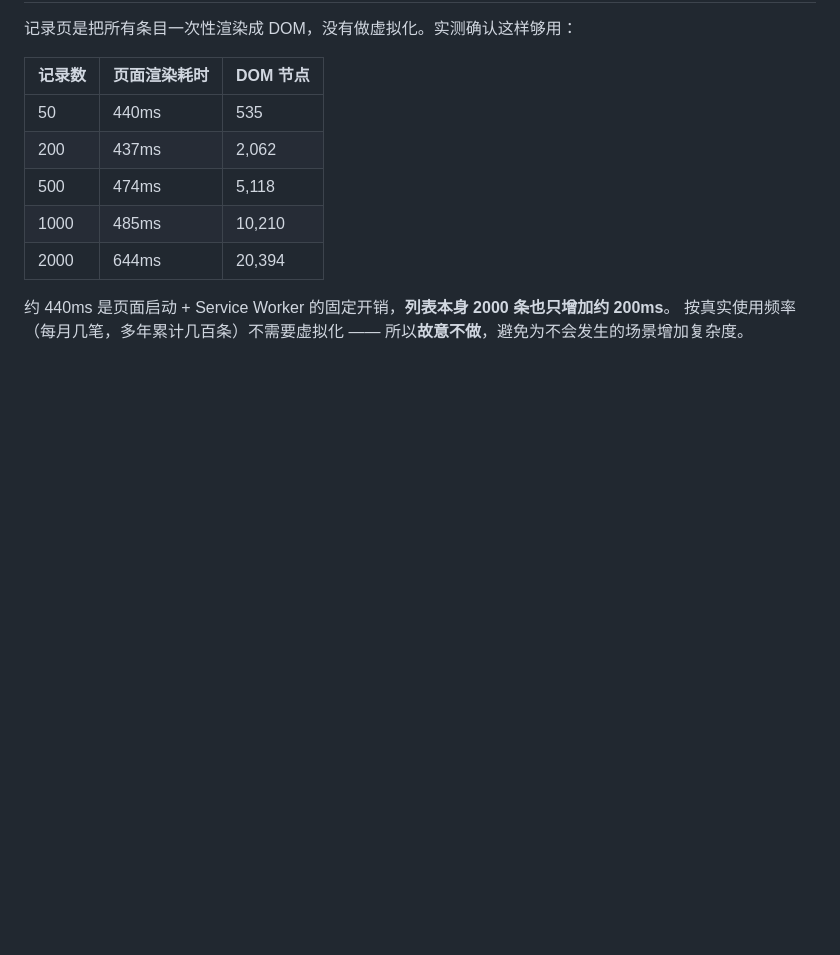
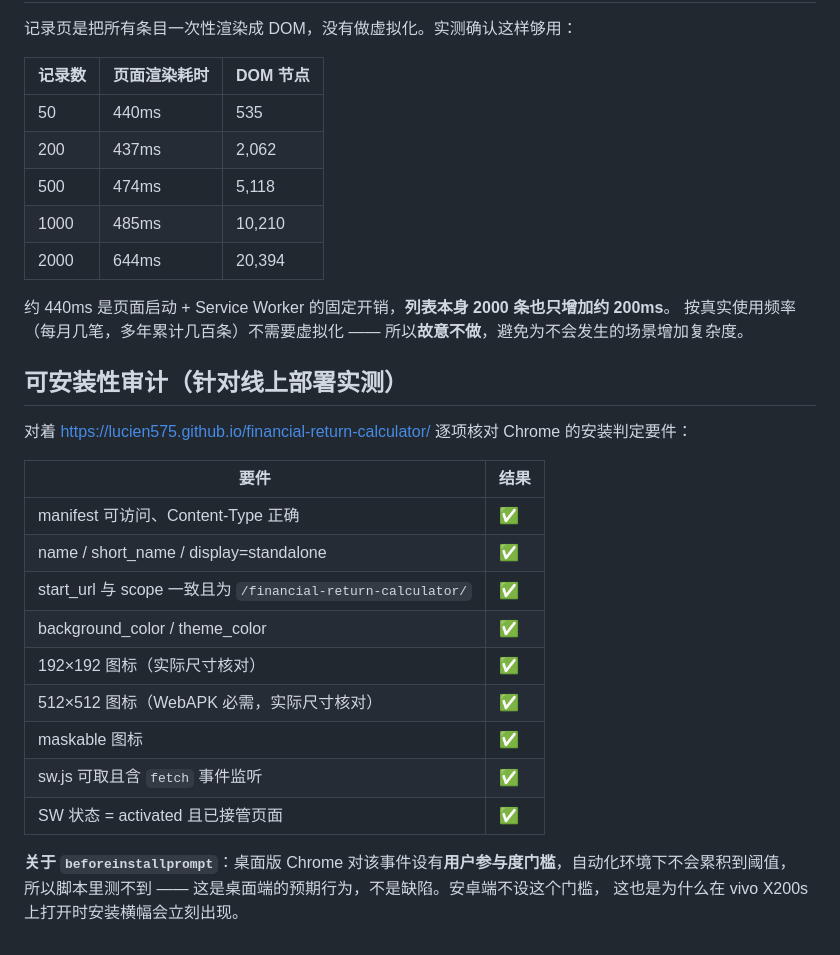
Before and after one commit to Lucien575/financial-return-calculator, a Markdown page: README.md, the part around the change. Rendered like a GitHub page; blank space fills up the shorter version.

Commit message:
docs: 针对线上部署的可安装性逐项审计结果

```diff
--- a/README.md
+++ b/README.md
@@ -284,3 +284,23 @@ Pages 必须由**仓库管理员**先开启一次，两种方式：
 
 约 440ms 是页面启动 + Service Worker 的固定开销，**列表本身 2000 条也只增加约 200ms**。
 按真实使用频率（每月几笔，多年累计几百条）不需要虚拟化 —— 所以**故意不做**，避免为不会发生的场景增加复杂度。
+
+## 可安装性审计（针对线上部署实测）
+
+对着 https://lucien575.github.io/financial-return-calculator/ 逐项核对 Chrome 的安装判定要件：
+
+| 要件 | 结果 |
+|---|---|
+| manifest 可访问、Content-Type 正确 | ✅ |
+| name / short_name / display=standalone | ✅ |
+| start_url 与 scope 一致且为 `/financial-return-calculator/` | ✅ |
+| background_color / theme_color | ✅ |
+| 192×192 图标（实际尺寸核对） | ✅ |
+| 512×512 图标（WebAPK 必需，实际尺寸核对） | ✅ |
+| maskable 图标 | ✅ |
+| sw.js 可取且含 `fetch` 事件监听 | ✅ |
+| SW 状态 = activated 且已接管页面 | ✅ |
+
+**关于 `beforeinstallprompt`**：桌面版 Chrome 对该事件设有**用户参与度门槛**，自动化环境下不会累积到阈值，
+所以脚本里测不到 —— 这是桌面端的预期行为，不是缺陷。安卓端不设这个门槛，
+这也是为什么在 vivo X200s 上打开时安装横幅会立刻出现。
```
